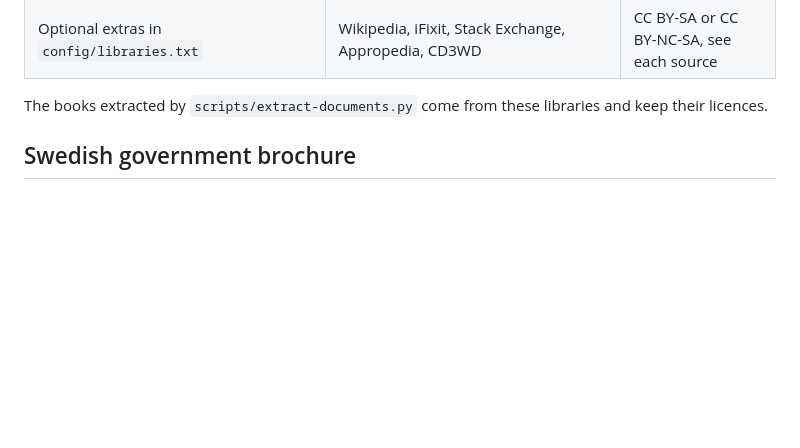
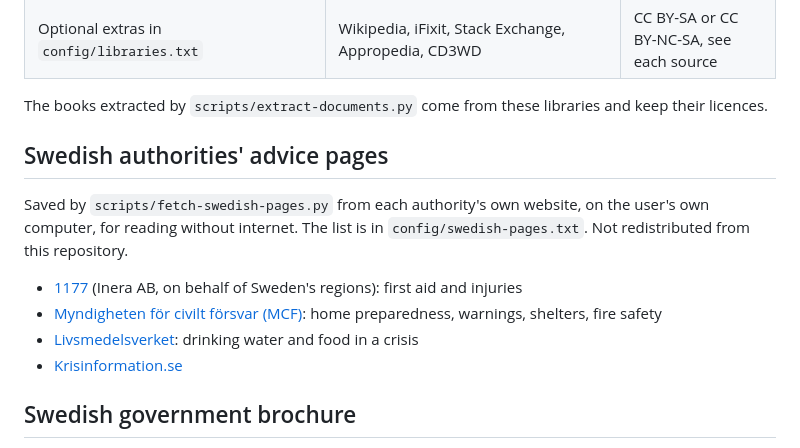
Before and after one commit to IsacHassle/Swedish-doomsdaykit, a Markdown page: CREDITS.md, the part around the change. Rendered like a GitHub page; blank space fills up the shorter version.

```diff
--- a/CREDITS.md
+++ b/CREDITS.md
@@ -24,6 +24,16 @@ Packaged by [Kiwix](https://kiwix.org) and [openZIM](https://openzim.org), downl
 | Optional extras in `config/libraries.txt` | Wikipedia, iFixit, Stack Exchange, Appropedia, CD3WD | CC BY-SA or CC BY-NC-SA, see each source |
 
 The books extracted by `scripts/extract-documents.py` come from these libraries and keep their licences.
+
+## Swedish authorities' advice pages
+
+Saved by `scripts/fetch-swedish-pages.py` from each authority's own website, on the user's own computer, for reading
+without internet. The list is in `config/swedish-pages.txt`. Not redistributed from this repository.
+
+- [1177](https://www.1177.se) (Inera AB, on behalf of Sweden's regions): first aid and injuries
+- [Myndigheten för civilt försvar (MCF)](https://www.mcf.se): home preparedness, warnings, shelters, fire safety
+- [Livsmedelsverket](https://www.livsmedelsverket.se): drinking water and food in a crisis
+- [Krisinformation.se](https://www.krisinformation.se)
 
 ## Swedish government brochure
 
```
Also changed, not shown: README.md (+15 -8 lines), docs/screenshots/start-page.png, 14 other files.
